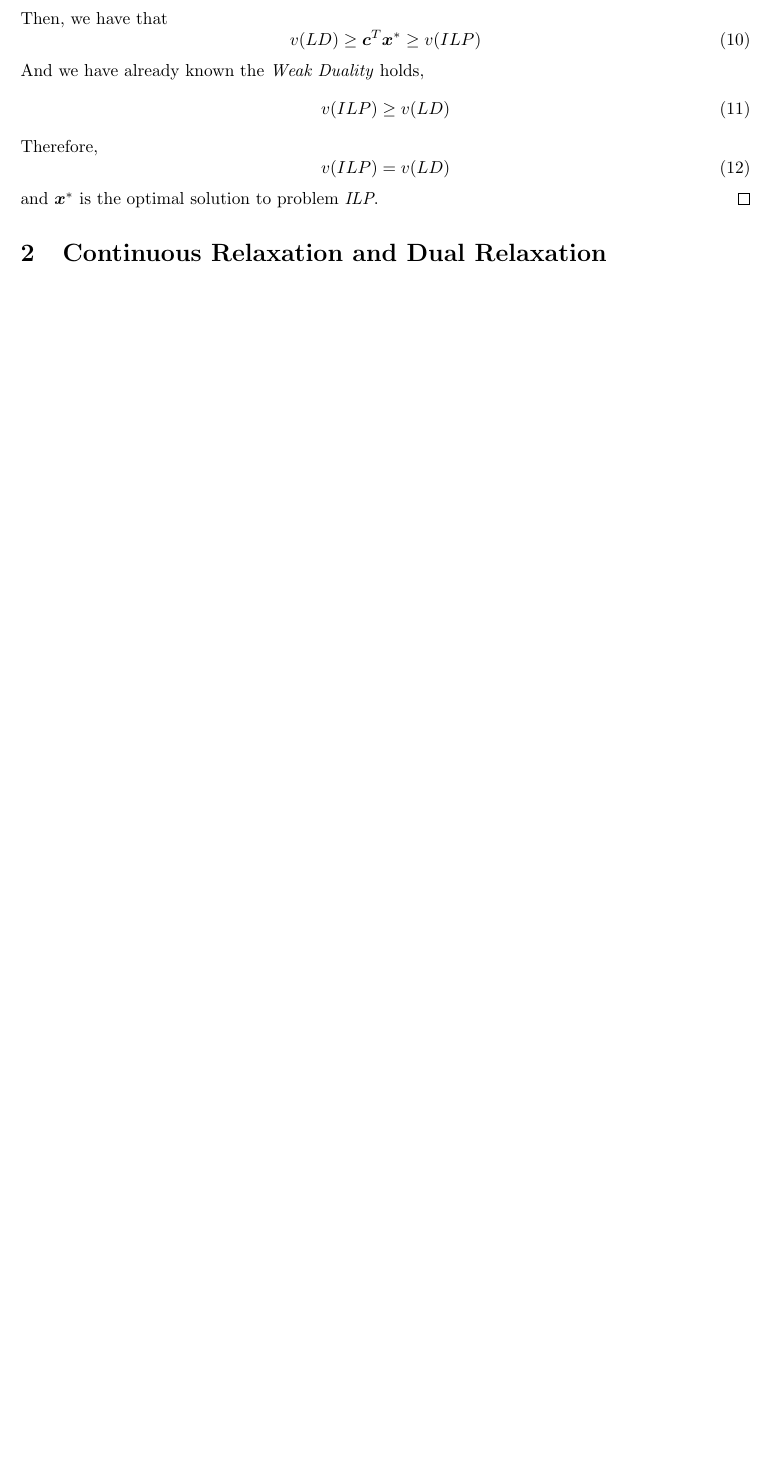
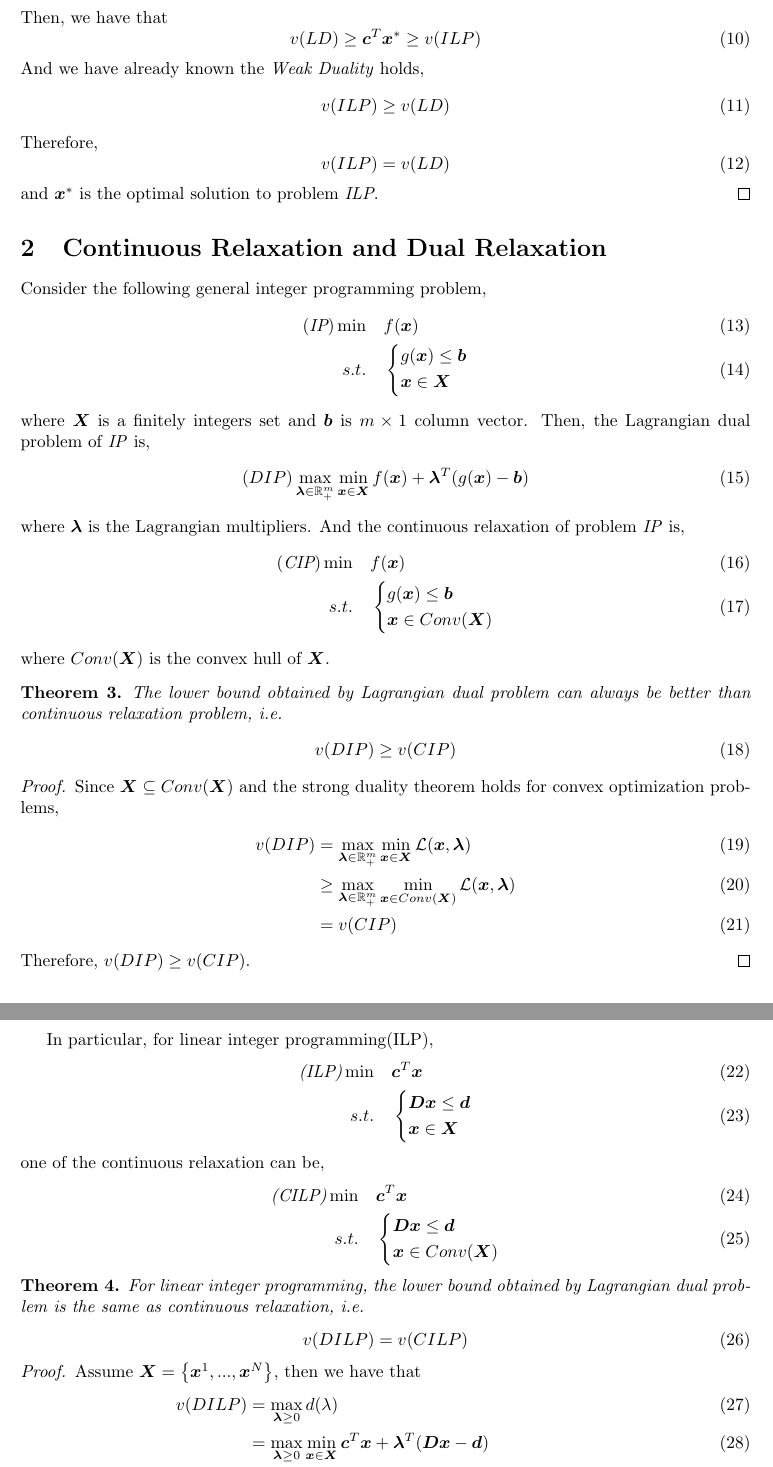
Before and after one commit to co2generator/review-notebook, a LaTeX document (rn-lagrangian-relaxation.tex): part of page 2 of 2 before the commit and two parts of pages 2 and 3 of 4 after it, the two joined at a grey line, cut so that both start at the same text, the shorter picture padded with empty space. Compiled offline with pdfLaTeX.

Commit message:
update rn-lagrangian-relaxation.tex

```diff
--- a/rn-lagrangian-relaxation.tex
+++ b/rn-lagrangian-relaxation.tex
@@ -26,7 +26,7 @@
 \newtheorem{lem}{Lemma}
 \newtheorem{alg}{Algorithm}
 \newtheorem{ass}{Assumption}
-\newtheorem{corr}{Corollary}
+\newtheorem{coro}{Corollary}
 \newtheorem{defin}{Definition}
 \newtheorem{ob}{Observation}
 \newtheorem{example}{Example}
@@ -117,3 +117,81 @@ in which $\bm{D} \bm{x} \leq \bm{d}$ is $m$ constraints. Let $\bm{X}= \left\{\bm
 
 \section{Continuous Relaxation and Dual Relaxation}
 
+ Consider the following general integer programming problem,
+ \begin{align}
+ 	(\textit{IP}) \min \quad & f(\bm{x}) \\
+	s.t. \quad & \left\{
+	\begin{aligned}
+	& g(\bm{x}) \leq \bm{b} \\
+	& \bm{x} \in \bm{X}
+	\end{aligned} \right.
+ \end{align}
+ where $\bm{X}$ is a finitely integers set and $\bm{b}$ is $m \times 1$ column vector. Then, the Lagrangian dual problem of \textit{IP} is,
+ \begin{align}
+ 	(DIP) \max_{\bm{\lambda} \in \mathbb{R}_+^m} \min_{\bm{x} \in \bm{X}} f(\bm{x}) + \bm{\lambda}^T(g(\bm{x}) - \bm{b})
+ \end{align}
+ where $\bm{\lambda}$ is the Lagrangian multipliers. And the continuous relaxation of problem \textit{IP} is,
+ \begin{align}
+  	(\textit{CIP}) \min \quad & f(\bm{x}) \\
+	 s.t. \quad & \left\{
+	 \begin{aligned}
+	 & g(\bm{x}) \leq \bm{b} \\
+	 & \bm{x} \in Conv(\bm{X})
+	 \end{aligned} \right.
+ \end{align}
+ where $Conv(\bm{X})$ is the convex hull of $\bm{X}$.
+
+\begin{thm}
+	The lower bound obtained by Lagrangian dual problem can always be better than continuous relaxation problem, i.e.
+	\begin{equation}
+		v(DIP) \geq v(CIP)
+	\end{equation}
+\end{thm}
+
+\begin{proof}
+	Since $\bm{X} \subseteq Conv(\bm{X})$ and the strong duality theorem holds for convex optimization problems,
+	\begin{align}
+		v(DIP) & = \max_{\bm{\lambda} \in \mathbb{R}_+^m} \min_{\bm{x} \in \bm{X}} \mathcal{L}(\bm{x}, \bm{\lambda}) \\
+		& \geq \max_{\bm{\lambda} \in \mathbb{R}_+^m} \min_{\bm{x} \in Conv(\bm{X})} \mathcal{L}(\bm{x}, \bm{\lambda}) \\
+		& = v(CIP)
+	\end{align}
+	Therefore, $v(DIP) \geq v(CIP)$.
+\end{proof}
+
+In particular, for linear integer programming(ILP),
+\begin{align}
+	\textit{(ILP)} \min \quad & \bm{c}^T\bm{x} \\
+	 s.t. \quad & \left\{
+	\begin{aligned}
+	& \bm{D}\bm{x} \leq \bm{d} \\
+	& \bm{x} \in \bm{X}
+	\end{aligned} \right.
+\end{align}
+one of the continuous relaxation can be,
+\begin{align}
+	\textit{(CILP)} \min \quad & \bm{c}^T\bm{x} \\
+	s.t. \quad & \left\{
+	\begin{aligned}
+	& \bm{D}\bm{x} \leq \bm{d} \\
+	& \bm{x} \in Conv(\bm{X})
+	\end{aligned} \right.
+\end{align}
+
+\begin{thm}
+	For linear integer programming, the lower bound obtained by Lagrangian dual problem is the same as continuous relaxation, i.e.
+	\begin{equation}
+		v(DILP) = v(CILP)
+	\end{equation}
+\end{thm}
+\begin{proof}
+	Assume $\bm{X} = \left\{\bm{x}^1, ..., \bm{x}^N\right\}$, then we have that
+	\begin{align}
+		v(DILP) &= \max_{\bm{\lambda} \geq 0} d(\lambda) \\
+		&= \max_{\bm{\lambda} \geq 0} \min_{\bm{x} \in \bm{X}} \bm{c}^T\bm{x} + \bm{\lambda}^T(\bm{Dx} - \bm{d}) \\
+		&= \max_{\bm{\lambda} \geq 0} \min_{i = 1 , ... , N} \bm{c}^T\bm{x}^i + \bm{\lambda}^T(\bm{D}\bm{x}^i - \bm{d}) \\
+		& = \max \quad \eta \\
+		& \quad \ \begin{aligned}
+		s.t. \quad& \bm{c}^T\bm{x}^i + \bm{\lambda}^T(\bm{D}\bm{x}^i - \bm{d}) \geq \eta , i = 1, ..., N\\
+		& \bm{\lambda} \geq 0, \eta \in \mathbb{R}
+		\end{aligned}
+	\end{align}
```
Also changed, not shown: rn-lagrangian-relaxation.tex (31 more changed lines).
